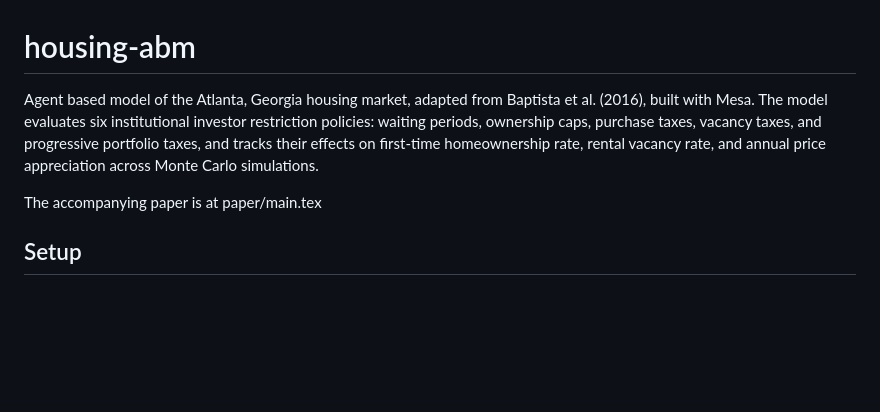
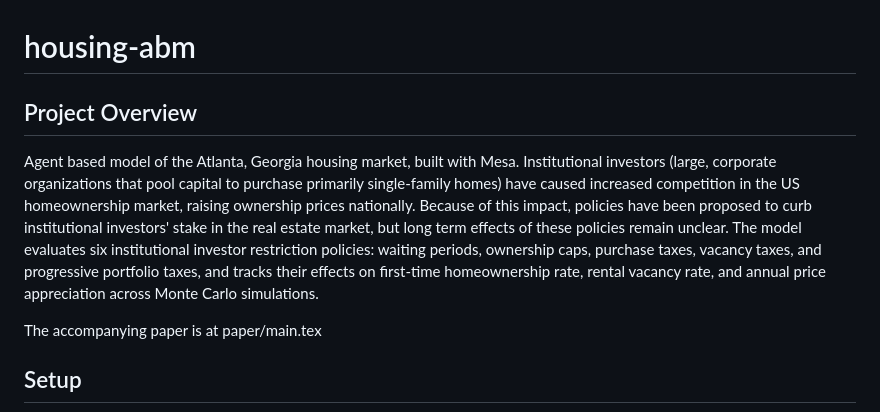
Before and after one commit to anirudhvt/housing-abm, a Markdown page: README.md, the part around the change. Rendered like a GitHub page; blank space fills up the shorter version.

Commit message:
Enhance README with project overview section
Added project overview section to README with details on the agent-based model and its evaluation of institutional investor policies.

```diff
--- a/README.md
+++ b/README.md
@@ -1,5 +1,7 @@
 # housing-abm
-Agent based model of the Atlanta, Georgia housing market, adapted from Baptista et al. (2016), built with Mesa. The model evaluates six institutional investor restriction policies: waiting periods, ownership caps, purchase taxes, vacancy taxes, and progressive portfolio taxes, and tracks their effects on first-time homeownership rate, rental vacancy rate, and annual price appreciation across Monte Carlo simulations.
+
+## Project Overview
+Agent based model of the Atlanta, Georgia housing market, built with Mesa. Institutional investors (large, corporate organizations that pool capital to purchase primarily single-family homes) have caused increased competition in the US homeownership market, raising ownership prices nationally. Because of this impact, policies have been proposed to curb institutional investors' stake in the real estate market, but long term effects of these policies remain unclear. The model evaluates six institutional investor restriction policies: waiting periods, ownership caps, purchase taxes, vacancy taxes, and progressive portfolio taxes, and tracks their effects on first-time homeownership rate, rental vacancy rate, and annual price appreciation across Monte Carlo simulations.
 
 The accompanying paper is at paper/main.tex
 
```
